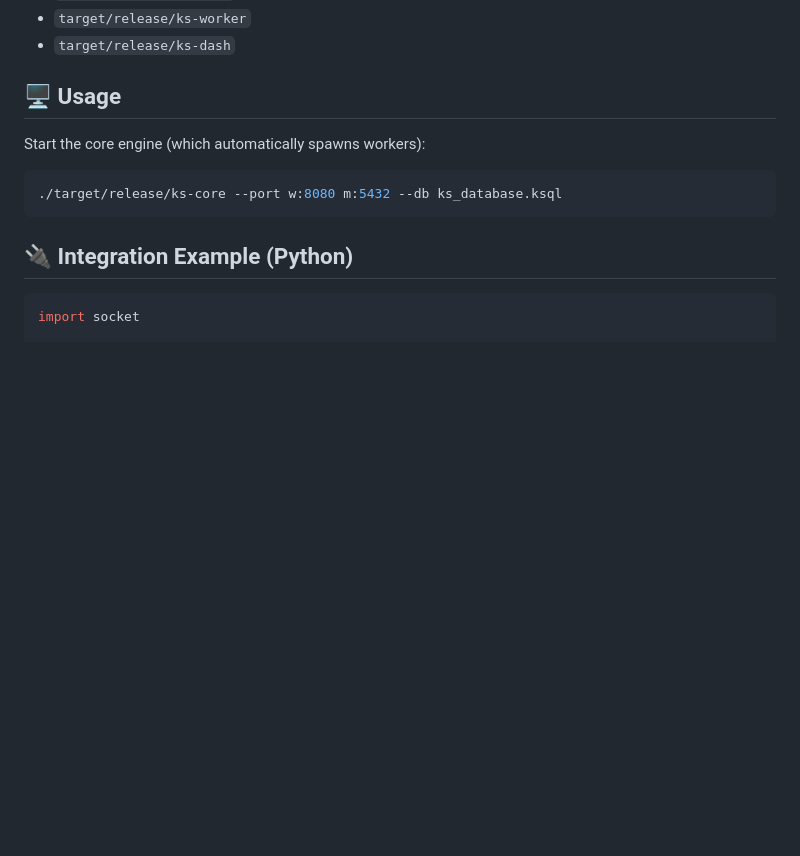
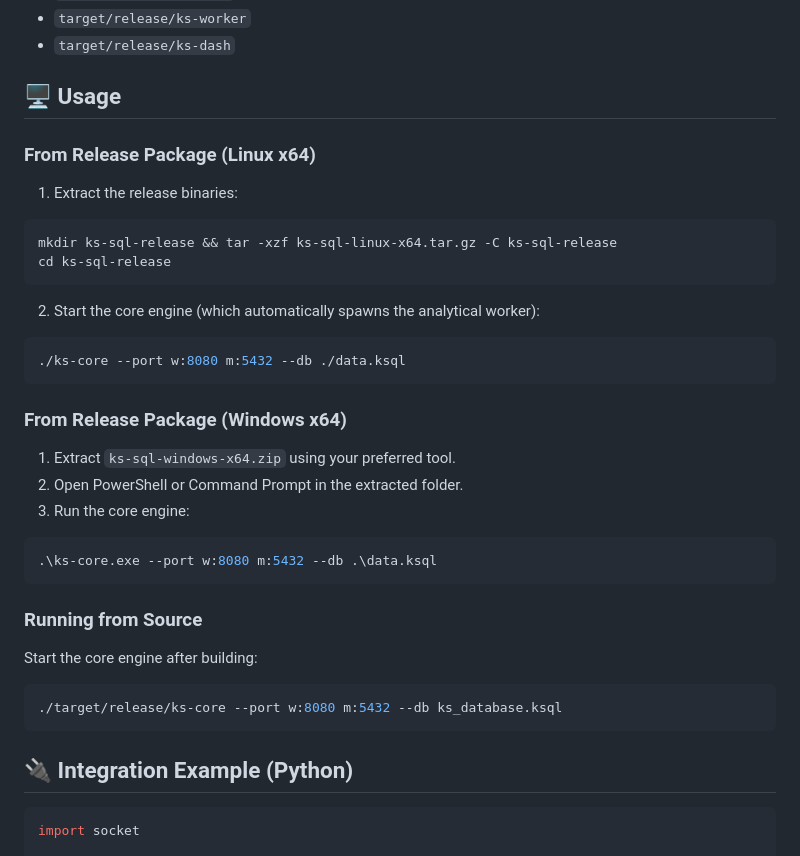
Before and after one commit to kswarrior/KSSQL, a Markdown page: README.md, the part around the change. Drawn GitHub-style; blank space fills up the shorter version.

````diff
--- a/README.md
+++ b/README.md
@@ -47,7 +47,31 @@ Binaries will be available at:
 
 ## 🖥️ Usage
 
-Start the core engine (which automatically spawns workers):
+### From Release Package (Linux x64)
+
+1. Extract the release binaries:
+```bash
+mkdir ks-sql-release && tar -xzf ks-sql-linux-x64.tar.gz -C ks-sql-release
+cd ks-sql-release
+```
+
+2. Start the core engine (which automatically spawns the analytical worker):
+```bash
+./ks-core --port w:8080 m:5432 --db ./data.ksql
+```
+
+### From Release Package (Windows x64)
+
+1. Extract `ks-sql-windows-x64.zip` using your preferred tool.
+2. Open PowerShell or Command Prompt in the extracted folder.
+3. Run the core engine:
+```powershell
+.\ks-core.exe --port w:8080 m:5432 --db .\data.ksql
+```
+
+### Running from Source
+
+Start the core engine after building:
 
 ```bash
 ./target/release/ks-core --port w:8080 m:5432 --db ks_database.ksql
````
